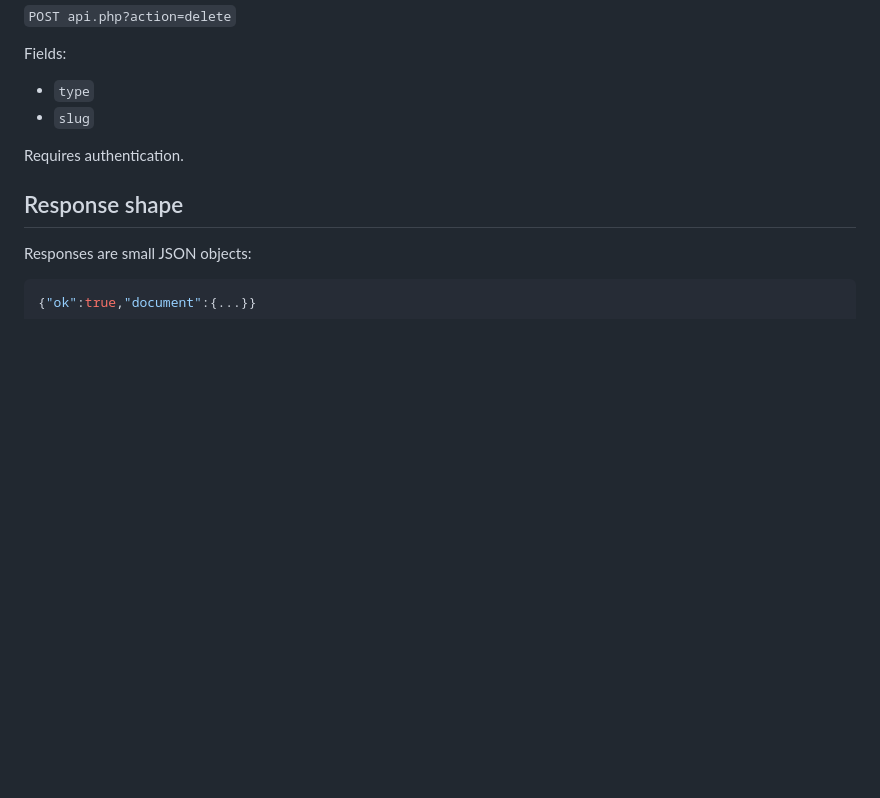
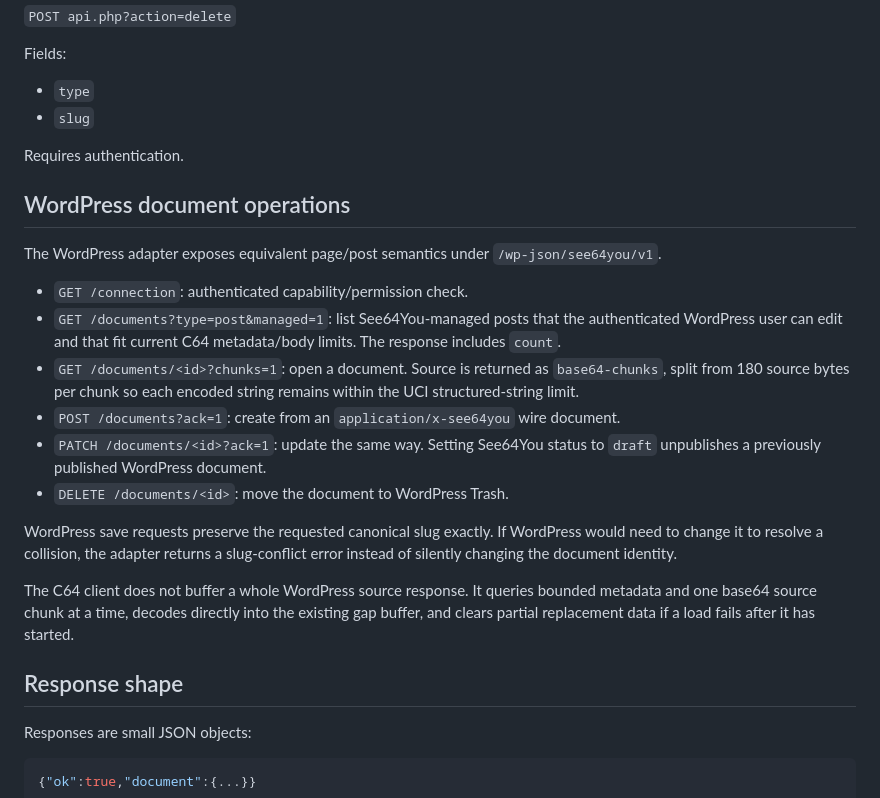
Before and after one commit to dannykeat-projects/SEE64YOU, a Markdown page: docs/PROTOCOL.md, the part around the change. Drawn GitHub-style; blank space fills up the shorter version.

Commit message:
Document WordPress document protocol

```diff
--- a/docs/PROTOCOL.md
+++ b/docs/PROTOCOL.md
@@ -100,6 +100,21 @@ Fields:
 
 Requires authentication.
 
+## WordPress document operations
+
+The WordPress adapter exposes equivalent page/post semantics under `/wp-json/see64you/v1`.
+
+- `GET /connection`: authenticated capability/permission check.
+- `GET /documents?type=post&managed=1`: list See64You-managed posts that the authenticated WordPress user can edit and that fit current C64 metadata/body limits. The response includes `count`.
+- `GET /documents/<id>?chunks=1`: open a document. Source is returned as `base64-chunks`, split from 180 source bytes per chunk so each encoded string remains within the UCI structured-string limit.
+- `POST /documents?ack=1`: create from an `application/x-see64you` wire document.
+- `PATCH /documents/<id>?ack=1`: update the same way. Setting See64You status to `draft` unpublishes a previously published WordPress document.
+- `DELETE /documents/<id>`: move the document to WordPress Trash.
+
+WordPress save requests preserve the requested canonical slug exactly. If WordPress would need to change it to resolve a collision, the adapter returns a slug-conflict error instead of silently changing the document identity.
+
+The C64 client does not buffer a whole WordPress source response. It queries bounded metadata and one base64 source chunk at a time, decodes directly into the existing gap buffer, and clears partial replacement data if a load fails after it has started.
+
 ## Response shape
 
 Responses are small JSON objects:
```
